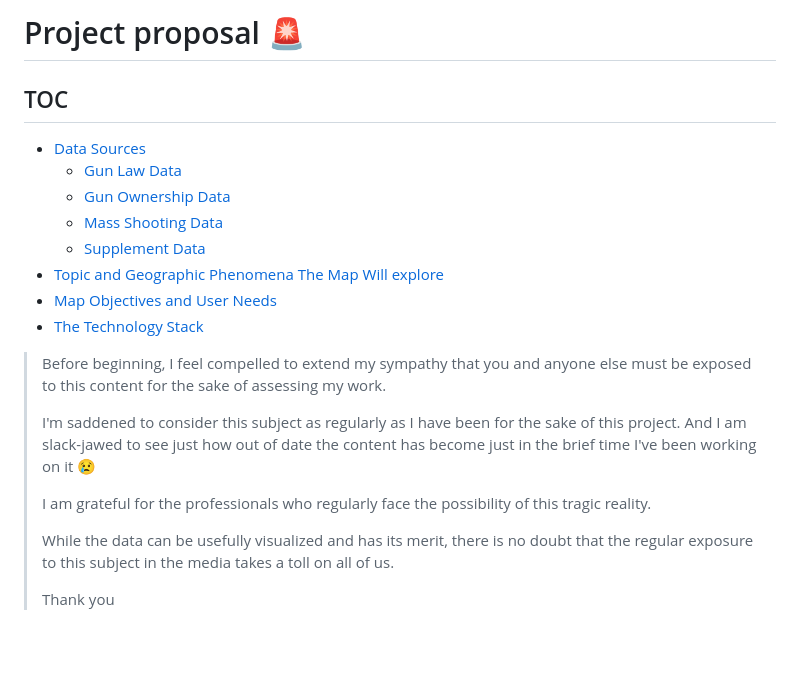
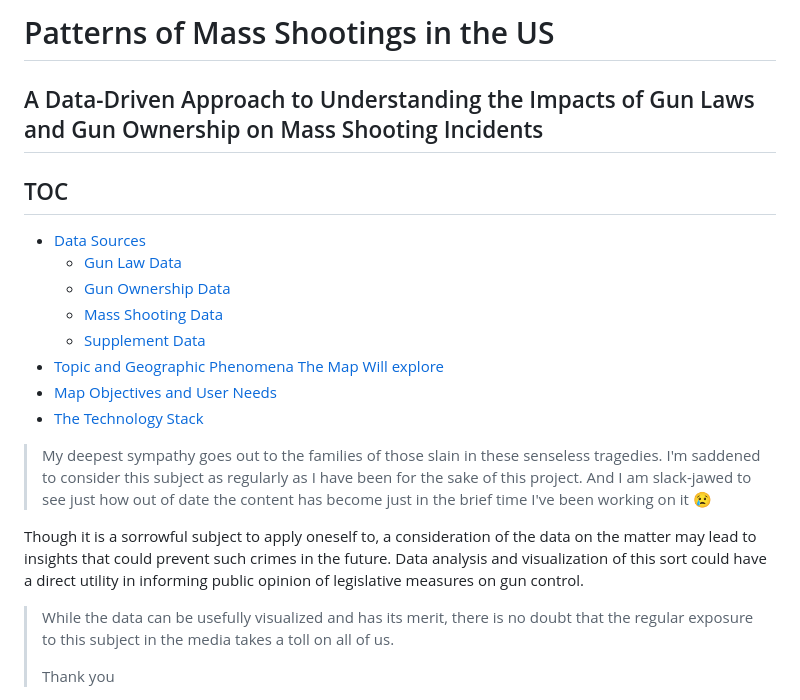
Before and after one commit to phillipashford/us-mass-shootings-1966-2022, a Markdown page: README.md, the part around the change. Drawn GitHub-style; blank space fills up the shorter version.

```diff
--- a/README.md
+++ b/README.md
@@ -1,4 +1,5 @@
-# Project proposal 🚨
+# Patterns of Mass Shootings in the US
+## A Data-Driven Approach to Understanding the Impacts of Gun Laws and Gun Ownership on Mass Shooting Incidents
 ## TOC
 - [Data Sources](#Data-Sources)
     - [Gun Law Data](#Gun-Law-Data)
@@ -9,11 +10,9 @@
 - [Map Objectives and User Needs](#Map-objectives-and-user-needs)
 - [The Technology Stack](#The-technology-stack)
 
->Before beginning, I feel compelled to extend my sympathy that you and anyone else must be exposed to this content for the sake of assessing my work.
+>My deepest sympathy goes out to the families of those slain in these senseless tragedies. I'm saddened to consider this subject as regularly as I have been for the sake of this project. And I am slack-jawed to see just how out of date the content has become just in the brief time I've been working on it 😢
 >
->I'm saddened to consider this subject as regularly as I have been for the sake of this project. And I am slack-jawed to see just how out of date the content has become just in the brief time I've been working on it 😢
->
->I am grateful for the professionals who regularly face the possibility of this tragic reality.
+Though it is a sorrowful subject to apply oneself to, a consideration of the data on the matter may lead to insights that could prevent such crimes in the future. Data analysis and visualization of this sort could have a direct utility in informing public opinion of legislative measures on gun control.
 >
 >While the data can be usefully visualized and has its merit, there is no doubt that the regular exposure to this subject in the media takes a toll on all of us.
 >
```
